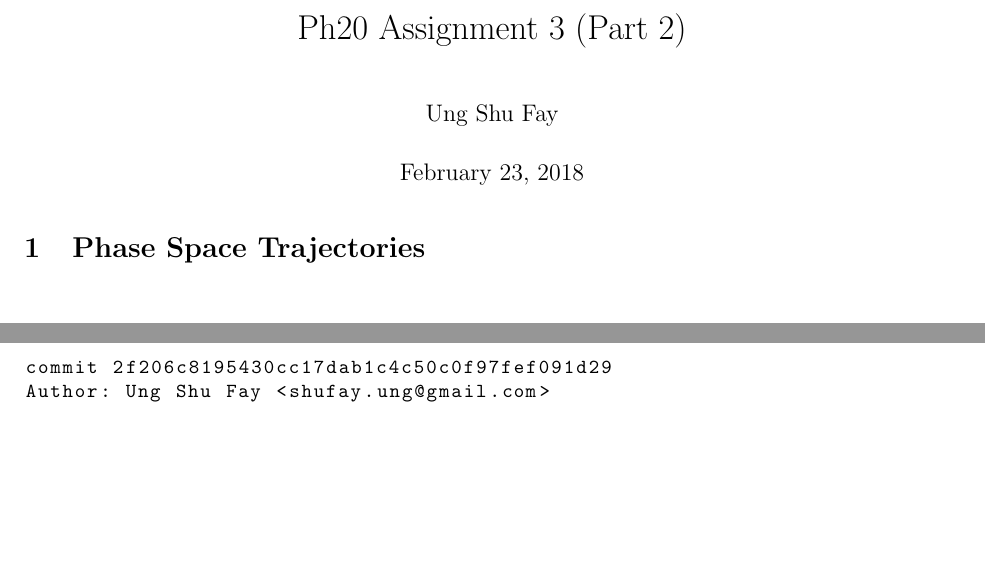
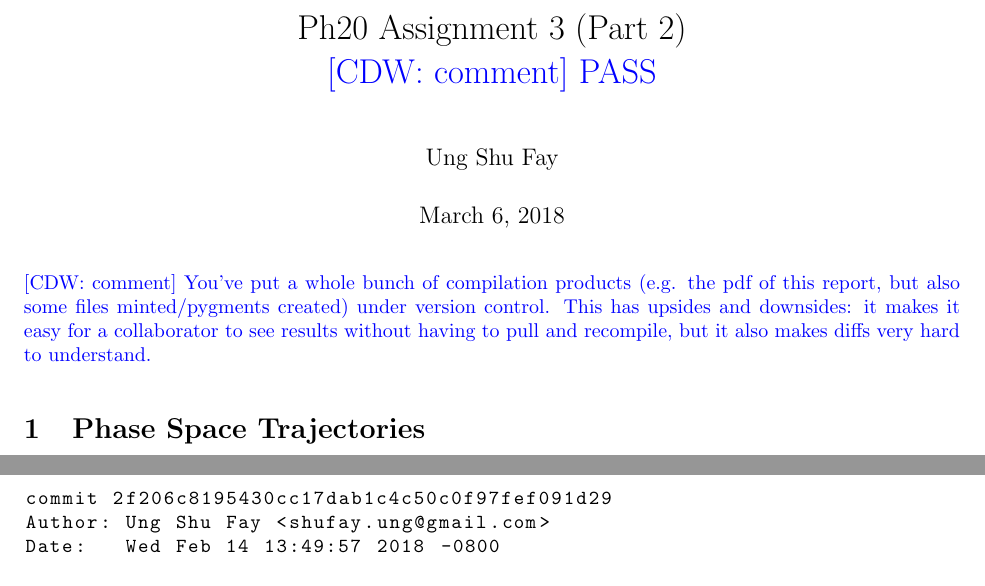
Before and after one commit to shufay/Ph20, a LaTeX problem sheet (Assignment3/Part2/main.tex, which reads Assignment3/Part2/git.txt): two parts of pages 1 and 7 of 8, joined at a grey line, cut so that both start at the same text, the shorter picture padded with empty space. The pictures show the PDF file Assignment3/Part2/main.pdf that the author committed with the source.

Commit message:
CDW comments

```diff
--- a/Assignment3/Part2/git.txt
+++ b/Assignment3/Part2/git.txt
@@ -1,3 +5,5 @@
+    make
+
 commit db150e39384418afe6c5976437d2a7d6bc906920
 Author: Ung Shu Fay <shufay.ung@gmail.com>
 Date:   Fri Feb 23 18:17:43 2018 -0800
--- a/Assignment3/Part2/main.tex
+++ b/Assignment3/Part2/main.tex
@@ -16,11 +22,14 @@
     breakindent = 0pt,
     mathescape
 }
-\title{Ph20 Assignment 3 (Part 2)}
+\title{Ph20 Assignment 3 (Part 2)
+\\\cdw{PASS}}
 \author{Ung Shu Fay}
 
 \begin{document}
 \maketitle
+
+\cdw{You've put a whole bunch of compilation products (e.g. the pdf of this report, but also some files minted/pygments created) under version control. This has upsides and downsides: it makes it easy for a collaborator to see results without having to pull and recompile, but it also makes diffs very hard to understand.}
 
 \section{Phase Space Trajectories}
     \begin{figure}[h!]
```
Also changed, not shown: Assignment3/Part2/energy.pdf, Assignment3/Part2/error.pdf, Assignment3/Part2/main.pdf, Assignment3/Part2/phase_space.pdf, Assignment3/Part2/symplectic_spring.pdf, Assignment3/Part2/git.txt (4 more changed lines), Assignment3/Part2/main.tex (6 more changed lines), 7 other files.
